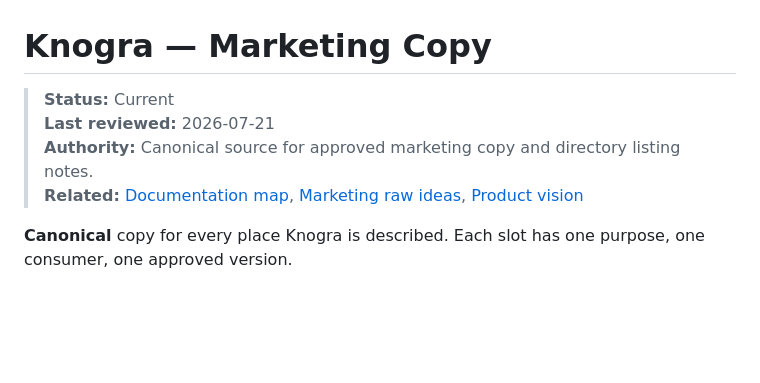
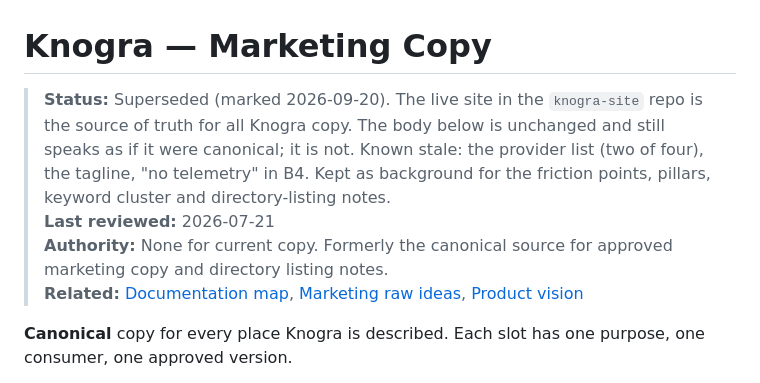
Before and after one commit to ebuyakin/knogra, a Markdown page: docs/marketing.md, the part around the change. GitHub-like rendering; blank space fills up the shorter version.

```diff
--- a/docs/marketing.md
+++ b/docs/marketing.md
@@ -1,8 +1,8 @@
 # Knogra — Marketing Copy
 
-> **Status:** Current
+> **Status:** Superseded (marked 2026-09-20). The live site in the `knogra-site` repo is the source of truth for all Knogra copy. The body below is unchanged and still speaks as if it were canonical; it is not. Known stale: the provider list (two of four), the tagline, "no telemetry" in B4. Kept as background for the friction points, pillars, keyword cluster and directory-listing notes.
 > **Last reviewed:** 2026-07-21
-> **Authority:** Canonical source for approved marketing copy and directory listing notes.
+> **Authority:** None for current copy. Formerly the canonical source for approved marketing copy and directory listing notes.
 > **Related:** [Documentation map](README.md), [Marketing raw ideas](marketing-raw-ideas.md), [Product vision](knogra-vision.md)
 
 **Canonical** copy for every place Knogra is described. Each slot has one purpose, one consumer, one approved version.
```
Also changed, not shown: README.md (+7 -6 lines), docs/README.md (+1 -1 lines).
